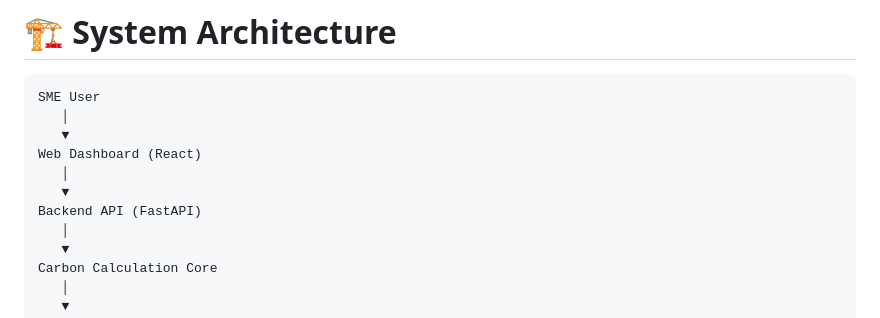
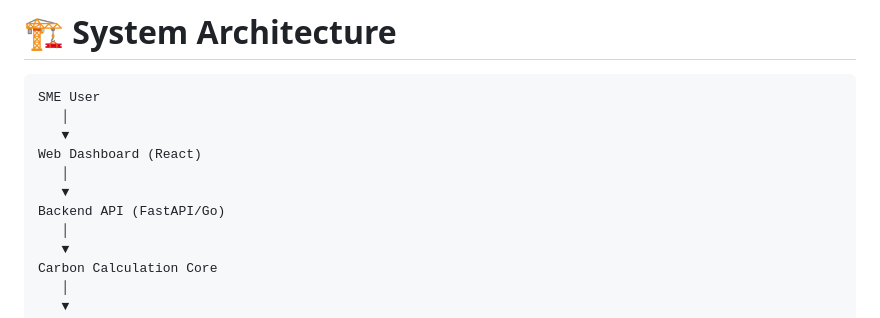
Before and after one commit to Ohm5656/CarbonPilotAi-Frontend, a Markdown page: README.md, the part around the change. GitHub-like rendering.

```diff
--- a/README.md
+++ b/README.md
@@ -110,7 +110,7 @@ SME User
 Web Dashboard (React)
    │
    ▼
-Backend API (FastAPI)
+Backend API (FastAPI/Go)
    │
    ▼
 Carbon Calculation Core
```
